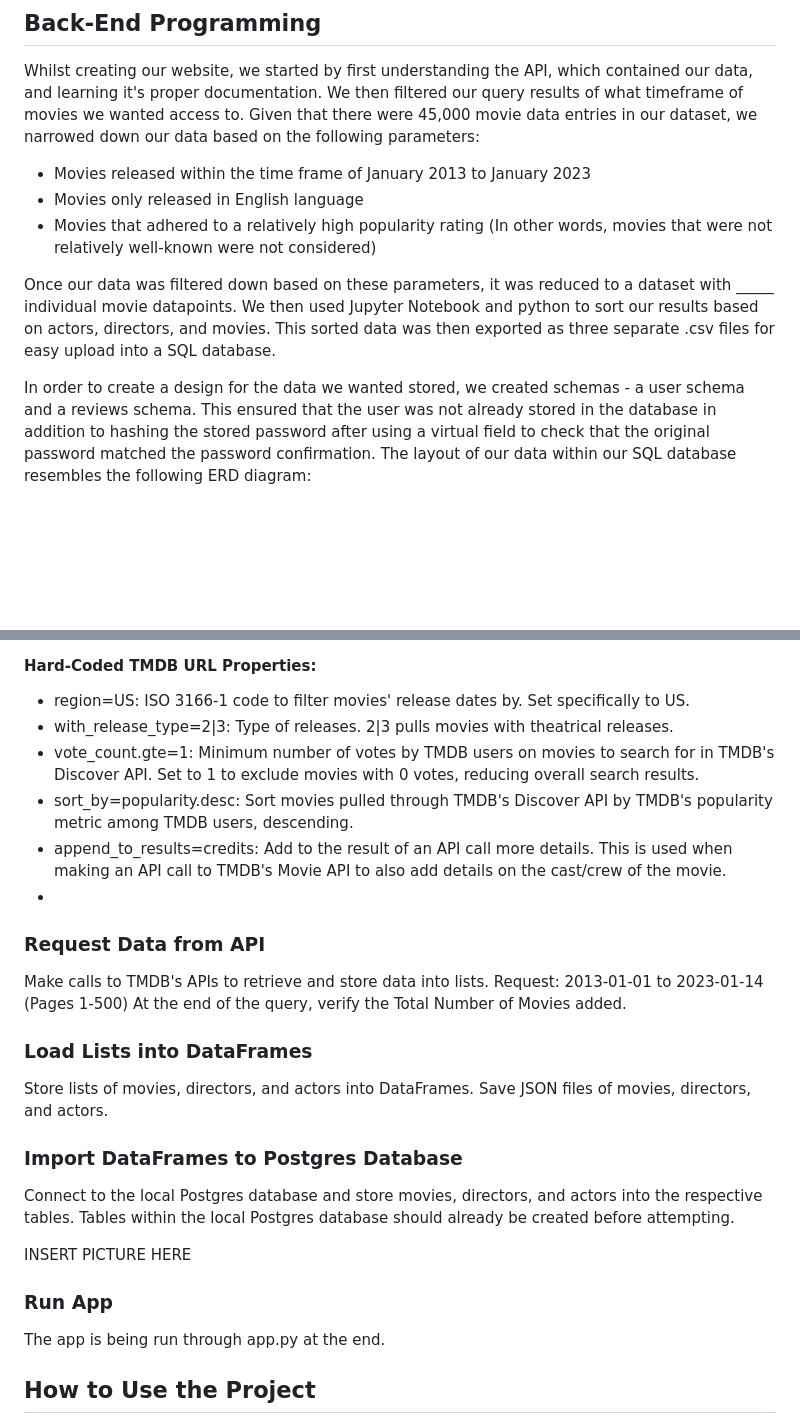
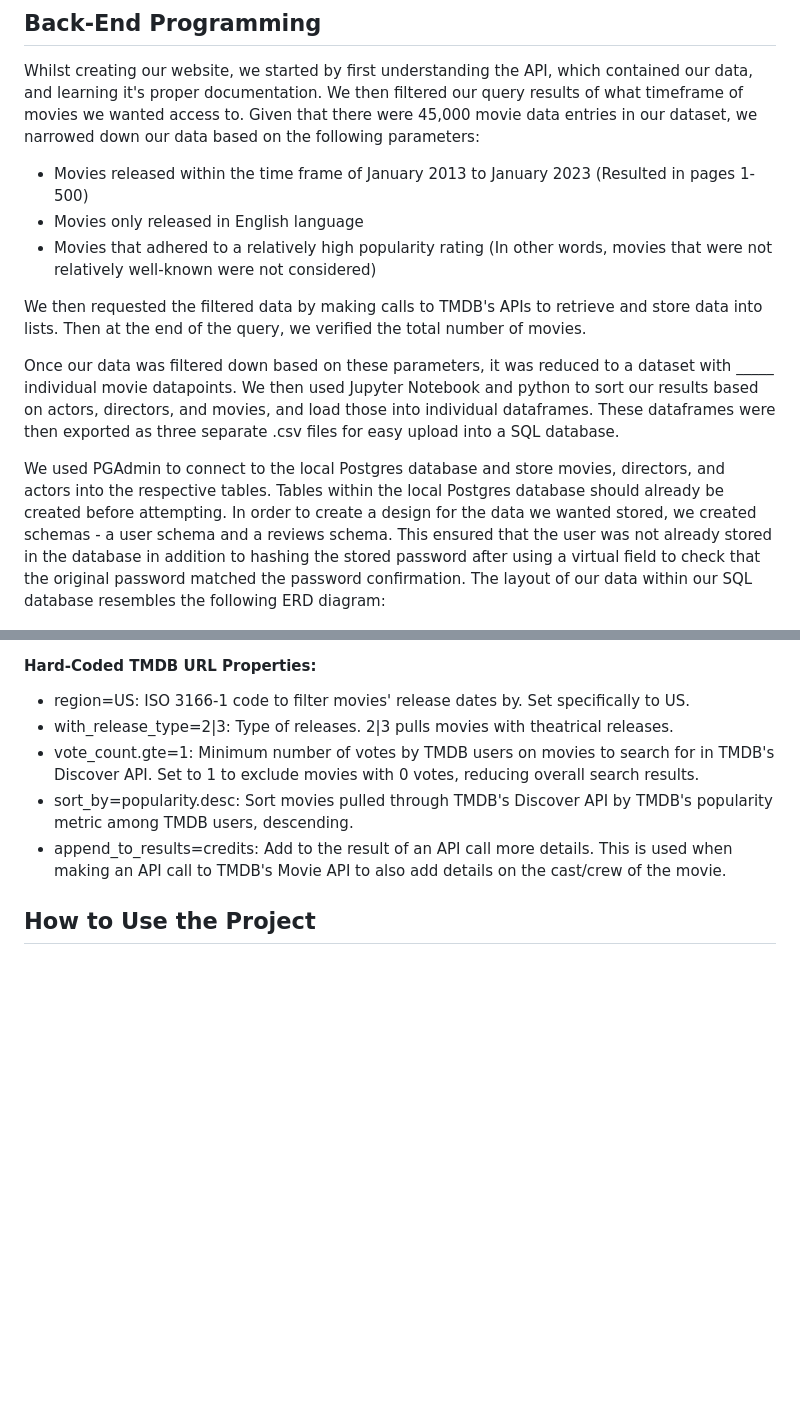
Before and after one commit to pbhan710/project03-group11, a Markdown page: README.md, 2 parts joined by grey strips. Drawn GitHub-style; blank space fills up the shorter version.

```diff
--- a/README.md
+++ b/README.md
@@ -25,13 +25,15 @@ We also created a wireframe of what we hoped our website would resemble:
 ## Back-End Programming
 
 Whilst creating our website, we started by first understanding the API, which contained our data, and learning it's proper documentation. We then filtered our query results of what timeframe of movies we wanted access to.  Given that there were 45,000 movie data entries in our dataset, we narrowed down our data based on the following parameters:
-- Movies released within the time frame of January 2013 to January 2023
+- Movies released within the time frame of January 2013 to January 2023 (Resulted in pages 1-500)
 - Movies only released in English language
 - Movies that adhered to a relatively high popularity rating (In other words, movies that were not relatively well-known were not considered)
 
-Once our data was filtered down based on these parameters, it was reduced to a dataset with _____ individual movie datapoints. We then used Jupyter Notebook and python to sort our results based on actors, directors, and movies. This sorted data was then exported as three separate .csv files for easy upload into a SQL database.
+We then requested the filtered data by making calls to TMDB's APIs to retrieve and store data into lists. Then at the end of the query, we verified the total number of movies.
 
-In order to create a design for the data we wanted stored, we created schemas - a user schema and a reviews schema. This ensured that the user was not already stored in the database in addition to hashing the stored password after using a virtual field to check that the original password matched the password confirmation. The layout of our data within our SQL database resembles the following ERD diagram:
+Once our data was filtered down based on these parameters, it was reduced to a dataset with _____ individual movie datapoints. We then used Jupyter Notebook and python to sort our results based on actors, directors, and movies, and load those into individual dataframes. These dataframes were then exported as three separate .csv files for easy upload into a SQL database.
+
+We used PGAdmin to connect to the local Postgres database and store movies, directors, and actors into the respective tables. Tables within the local Postgres database should already be created before attempting. In order to create a design for the data we wanted stored, we created schemas - a user schema and a reviews schema. This ensured that the user was not already stored in the database in addition to hashing the stored password after using a virtual field to check that the original password matched the password confirmation. The layout of our data within our SQL database resembles the following ERD diagram:
 
 <p align = "center">
   <img src="https://github.com/pbhan710/project03-group11/blob/main/ERD.png ">
@@ -76,23 +79,8 @@ Initialize variables used in making API calls to TMDB.
 - vote_count.gte=1: Minimum number of votes by TMDB users on movies to search for in TMDB's Discover API. Set to 1 to exclude movies with 0 votes, reducing overall search results.
 - sort_by=popularity.desc: Sort movies pulled through TMDB's Discover API by TMDB's popularity metric among TMDB users, descending.
 - append_to_results=credits: Add to the result of an API call more details. This is used when making an API call to TMDB's Movie API to also add details on the cast/crew of the movie.
--
-### Request Data from API
-Make calls to TMDB's APIs to retrieve and store data into lists.
-Request: 2013-01-01 to 2023-01-14 (Pages 1-500)
-At the end of the query, verify the Total Number of Movies added.
 
-### Load Lists into DataFrames
-Store lists of movies, directors, and actors into DataFrames.
-Save JSON files of movies, directors, and actors.
 
-### Import DataFrames to Postgres Database
-Connect to the local Postgres database and store movies, directors, and actors into the respective tables. Tables within the local Postgres database should already be created before attempting.
-
-INSERT PICTURE HERE
-
-### Run App
-The app is being run through app.py at the end.
 
 ## How to Use the Project
 Provide instructions and examples so users/contributors can use the project.
```
Also changed, not shown: other parts of README.md (+4 -3 lines).
